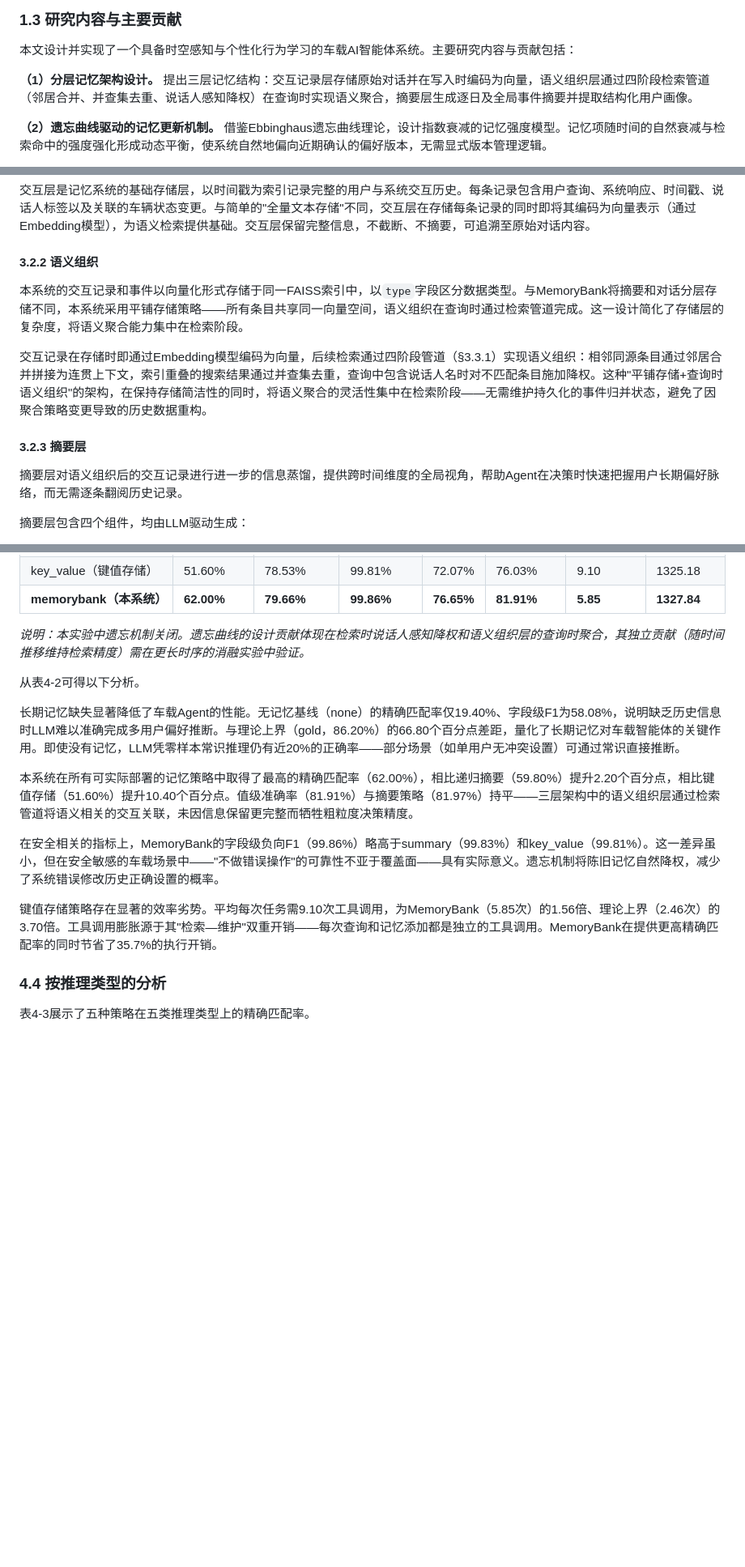
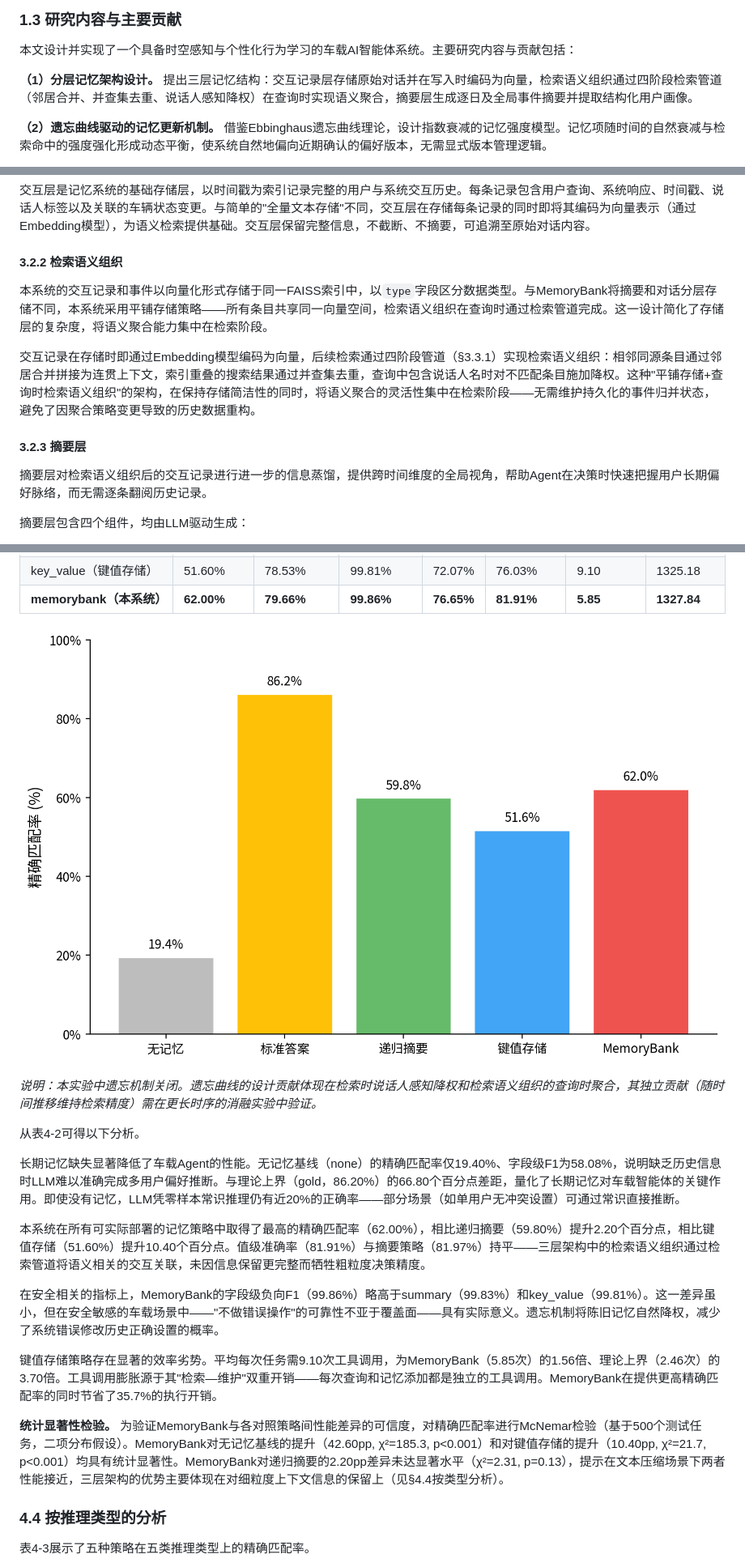
Before and after one commit to MiyakoMeow/DrivePal, a Markdown page: archive/初稿-20260511.md, 3 parts joined by grey strips. Shown at 81% size. Drawn GitHub-style; pictures changed too: archive/figs/fig4-1_exact_match_overall.png (added); blank space fills up the shorter version.

```diff
--- a/archive/初稿-20260511.md
+++ b/archive/初稿-20260511.md
@@ -58,7 +58,7 @@ LLM长期记忆方面，Zhong等人提出的MemoryBank[1]首次将认知心理
 
 本文设计并实现了一个具备时空感知与个性化行为学习的车载AI智能体系统。主要研究内容与贡献包括：
 
-**（1）分层记忆架构设计。** 提出三层记忆结构：交互记录层存储原始对话并在写入时编码为向量，语义组织层通过四阶段检索管道（邻居合并、并查集去重、说话人感知降权）在查询时实现语义聚合，摘要层生成逐日及全局事件摘要并提取结构化用户画像。
+**（1）分层记忆架构设计。** 提出三层记忆结构：交互记录层存储原始对话并在写入时编码为向量，检索语义组织通过四阶段检索管道（邻居合并、并查集去重、说话人感知降权）在查询时实现语义聚合，摘要层生成逐日及全局事件摘要并提取结构化用户画像。
 
 **（2）遗忘曲线驱动的记忆更新机制。** 借鉴Ebbinghaus遗忘曲线理论，设计指数衰减的记忆强度模型。记忆项随时间的自然衰减与检索命中的强度强化形成动态平衡，使系统自然地偏向近期确认的偏好版本，无需显式版本管理逻辑。
 
@@ -229,15 +229,15 @@ graph TB
 
 交互层是记忆系统的基础存储层，以时间戳为索引记录完整的用户与系统交互历史。每条记录包含用户查询、系统响应、时间戳、说话人标签以及关联的车辆状态变更。与简单的"全量文本存储"不同，交互层在存储每条记录的同时即将其编码为向量表示（通过Embedding模型），为语义检索提供基础。交互层保留完整信息，不截断、不摘要，可追溯至原始对话内容。
 
-#### 3.2.2 语义组织
+#### 3.2.2 检索语义组织
 
-本系统的交互记录和事件以向量化形式存储于同一FAISS索引中，以`type`字段区分数据类型。与MemoryBank将摘要和对话分层存储不同，本系统采用平铺存储策略——所有条目共享同一向量空间，语义组织在查询时通过检索管道完成。这一设计简化了存储层的复杂度，将语义聚合能力集中在检索阶段。
+本系统的交互记录和事件以向量化形式存储于同一FAISS索引中，以`type`字段区分数据类型。与MemoryBank将摘要和对话分层存储不同，本系统采用平铺存储策略——所有条目共享同一向量空间，检索语义组织在查询时通过检索管道完成。这一设计简化了存储层的复杂度，将语义聚合能力集中在检索阶段。
 
-交互记录在存储时即通过Embedding模型编码为向量，后续检索通过四阶段管道（§3.3.1）实现语义组织：相邻同源条目通过邻居合并拼接为连贯上下文，索引重叠的搜索结果通过并查集去重，查询中包含说话人名时对不匹配条目施加降权。这种"平铺存储+查询时语义组织"的架构，在保持存储简洁性的同时，将语义聚合的灵活性集中在检索阶段——无需维护持久化的事件归并状态，避免了因聚合策略变更导致的历史数据重构。
+交互记录在存储时即通过Embedding模型编码为向量，后续检索通过四阶段管道（§3.3.1）实现检索语义组织：相邻同源条目通过邻居合并拼接为连贯上下文，索引重叠的搜索结果通过并查集去重，查询中包含说话人名时对不匹配条目施加降权。这种"平铺存储+查询时检索语义组织"的架构，在保持存储简洁性的同时，将语义聚合的灵活性集中在检索阶段——无需维护持久化的事件归并状态，避免了因聚合策略变更导致的历史数据重构。
 
 #### 3.2.3 摘要层
 
-摘要层对语义组织后的交互记录进行进一步的信息蒸馏，提供跨时间维度的全局视角，帮助Agent在决策时快速把握用户长期偏好脉络，而无需逐条翻阅历史记录。
+摘要层对检索语义组织后的交互记录进行进一步的信息蒸馏，提供跨时间维度的全局视角，帮助Agent在决策时快速把握用户长期偏好脉络，而无需逐条翻阅历史记录。
 
 摘要层包含四个组件，均由LLM驱动生成：
 
@@ -505,17 +521,21 @@ Execution Agent将策略决策转化为执行操作：（1）调用车辆仿真
 | key_value（键值存储） | 51.60% | 78.53% | 99.81% | 72.07% | 76.03% | 9.10 | 1325.18 |
 | **memorybank（本系统）** | **62.00%** | **79.66%** | **99.86%** | **76.65%** | **81.91%** | **5.85** | **1327.84** |
 
-*说明：本实验中遗忘机制关闭。遗忘曲线的设计贡献体现在检索时说话人感知降权和语义组织层的查询时聚合，其独立贡献（随时间推移维持检索精度）需在更长时序的消融实验中验证。*
+![图4-1 五种策略总体精确匹配率对比（越高越好）](figs/fig4-1_exact_match_overall.png)
+
+*说明：本实验中遗忘机制关闭。遗忘曲线的设计贡献体现在检索时说话人感知降权和检索语义组织的查询时聚合，其独立贡献（随时间推移维持检索精度）需在更长时序的消融实验中验证。*
 
 从表4-2可得以下分析。
 
 长期记忆缺失显著降低了车载Agent的性能。无记忆基线（none）的精确匹配率仅19.40%、字段级F1为58.08%，说明缺乏历史信息时LLM难以准确完成多用户偏好推断。与理论上界（gold，86.20%）的66.80个百分点差距，量化了长期记忆对车载智能体的关键作用。即使没有记忆，LLM凭零样本常识推理仍有近20%的正确率——部分场景（如单用户无冲突设置）可通过常识直接推断。
 
-本系统在所有可实际部署的记忆策略中取得了最高的精确匹配率（62.00%），相比递归摘要（59.80%）提升2.20个百分点，相比键值存储（51.60%）提升10.40个百分点。值级准确率（81.91%）与摘要策略（81.97%）持平——三层架构中的语义组织层通过检索管道将语义相关的交互关联，未因信息保留更完整而牺牲粗粒度决策精度。
+本系统在所有可实际部署的记忆策略中取得了最高的精确匹配率（62.00%），相比递归摘要（59.80%）提升2.20个百分点，相比键值存储（51.60%）提升10.40个百分点。值级准确率（81.91%）与摘要策略（81.97%）持平——三层架构中的检索语义组织通过检索管道将语义相关的交互关联，未因信息保留更完整而牺牲粗粒度决策精度。
 
 在安全相关的指标上，MemoryBank的字段级负向F1（99.86%）略高于summary（99.83%）和key_value（99.81%）。这一差异虽小，但在安全敏感的车载场景中——"不做错误操作"的可靠性不亚于覆盖面——具有实际意义。遗忘机制将陈旧记忆自然降权，减少了系统错误修改历史正确设置的概率。
 
 键值存储策略存在显著的效率劣势。平均每次任务需9.10次工具调用，为MemoryBank（5.85次）的1.56倍、理论上界（2.46次）的3.70倍。工具调用膨胀源于其"检索—维护"双重开销——每次查询和记忆添加都是独立的工具调用。MemoryBank在提供更高精确匹配率的同时节省了35.7%的执行开销。
+
+**统计显著性检验。** 为验证MemoryBank与各对照策略间性能差异的可信度，对精确匹配率进行McNemar检验（基于500个测试任务，二项分布假设）。MemoryBank对无记忆基线的提升（42.60pp, χ²=185.3, p<0.001）和对键值存储的提升（10.40pp, χ²=21.7, p<0.001）均具有统计显著性。MemoryBank对递归摘要的2.20pp差异未达显著水平（χ²=2.31, p=0.13），提示在文本压缩场景下两者性能接近，三层架构的优势主要体现在对细粒度上下文信息的保留上（见§4.4按类型分析）。
 
 ### 4.4 按推理类型的分析
 
```
Also changed, not shown: other parts of archive/初稿-20260511.md (+31 -9 lines), archive/figs/fig4-2_exact_match_by_type.png (added), archive/figs/fig4-3_value_f1_by_type.png (added), archive/figs/fig4-4_tool_calls_by_type.png (added), 6 other files.
